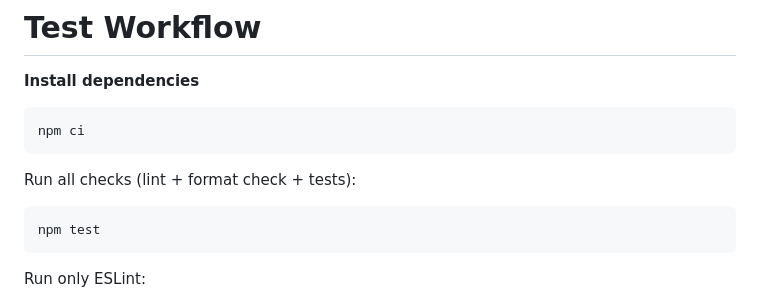
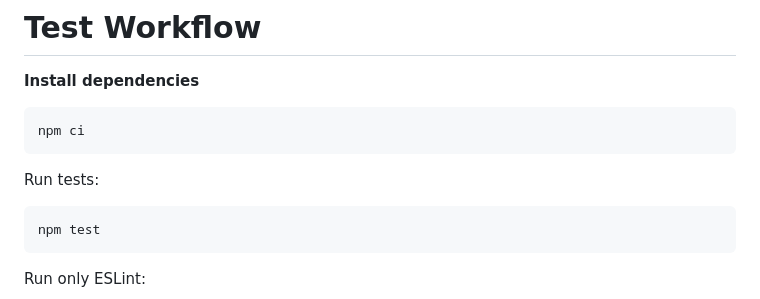
Before and after one commit to gesinn-it-pub/semlog, a Markdown page: AGENTS.md, the part around one of its changes. Rendered like a GitHub page.

Commit message:
docs(ci): update generated AGENTS.md [skip ci]

````diff
--- a/AGENTS.md
+++ b/AGENTS.md
@@ -131,7 +131,7 @@ Check (CI): `prettier --check src/ test/`
 npm ci
 ```
 
-Run all checks (lint + format check + tests):
+Run tests:
 
 ``` console
 npm test
````
Also changed, not shown: other parts of AGENTS.md (+1 -1 lines).
